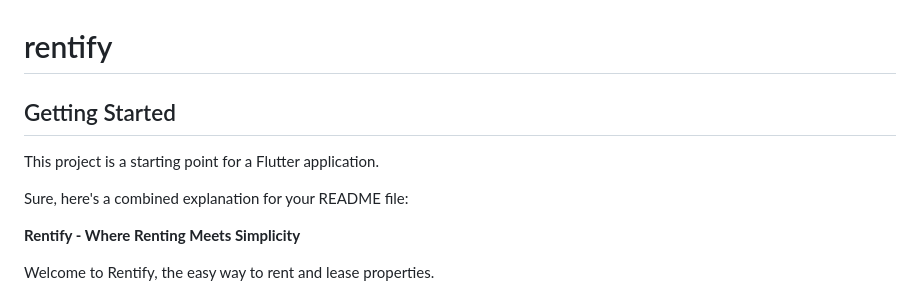
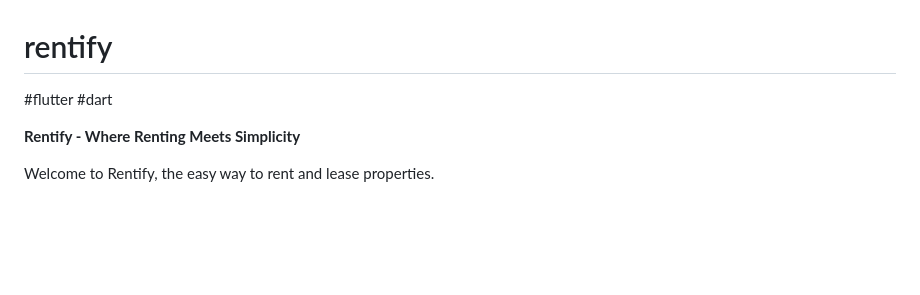
Before and after one commit to sangavi19sree/rentify_app, a Markdown page: README.md, the part around the change. Rendered like a GitHub page; blank space fills up the shorter version.

```diff
--- a/README.md
+++ b/README.md
@@ -1,10 +1,6 @@
 # rentify
-
-## Getting Started
-
-This project is a starting point for a Flutter application.
-
-Sure, here's a combined explanation for your README file:
+#flutter
+#dart
 
 **Rentify - Where Renting Meets Simplicity**
 
```
